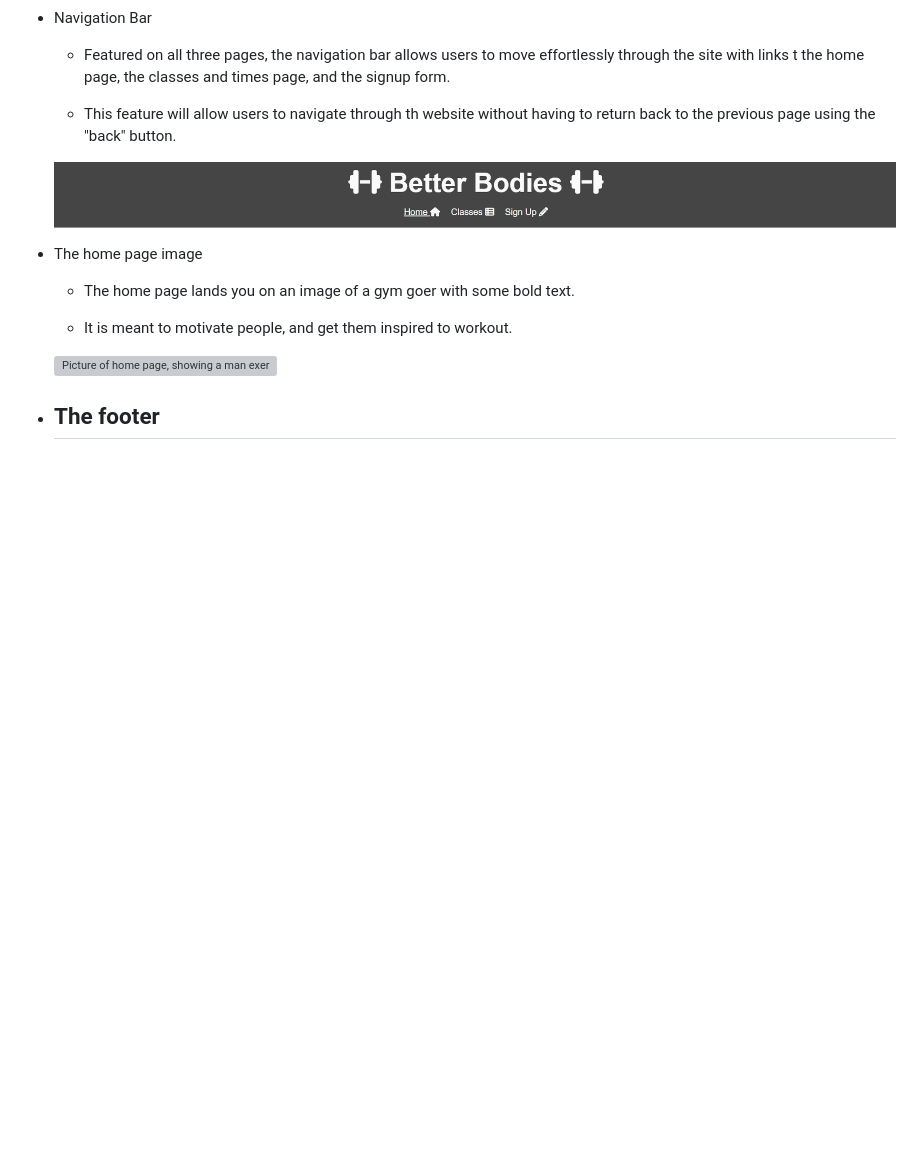
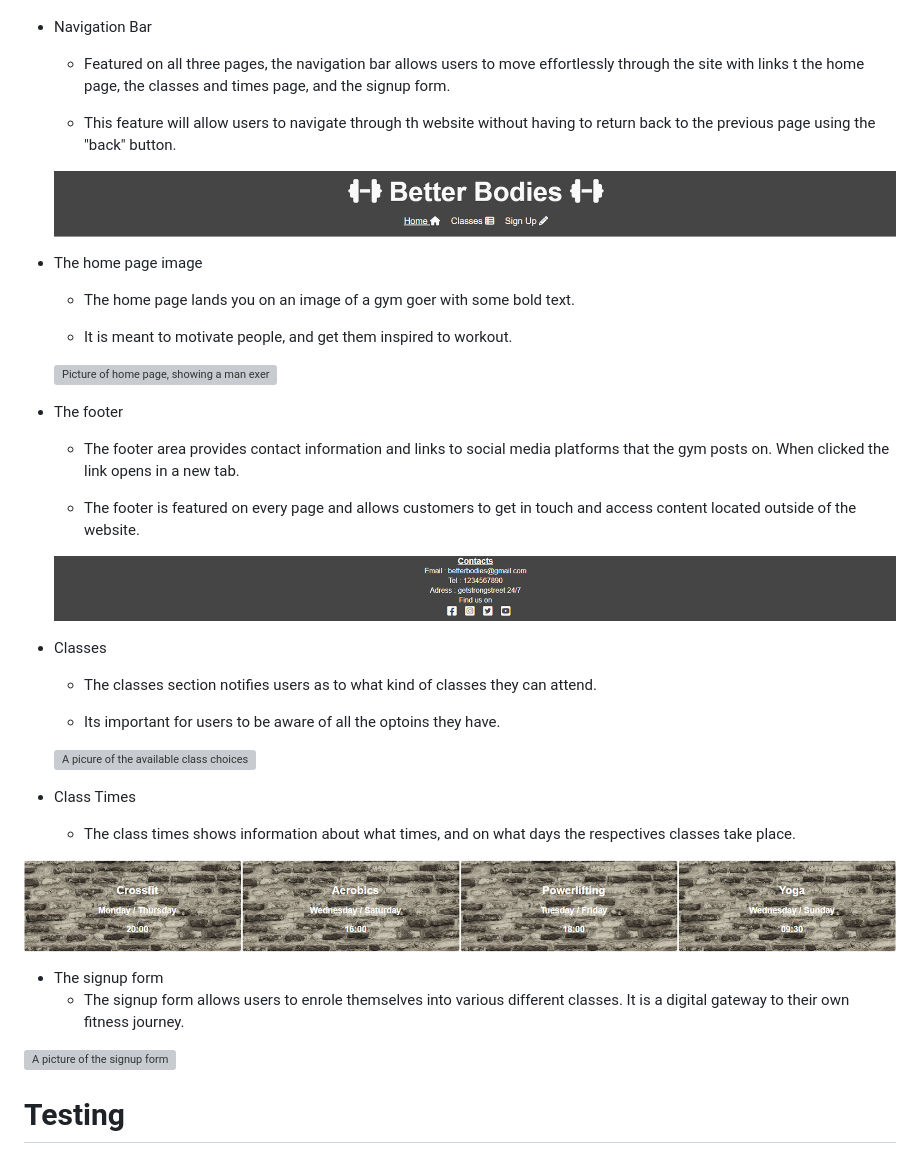
Before and after one commit to JustinFourie1993/Better-Bodies, a Markdown page: README.md, the part around the change. GitHub-like rendering; pictures changed too: assets/images/class-times.png (added), assets/images/footer.png (added); blank space fills up the shorter version; grey boxes are pictures that could not be loaded.

Commit message:
A footer, classes, times, and signup-form feaure descriptions with picture

```diff
--- a/README.md
+++ b/README.md
@@ -27,4 +27,29 @@ The purposs of the website is mainly to attract people to this specific gym, and
   ![Picture of home page, showing a man exercixzing and some inspirational text](assets/images/home-page-image.png)
 
 - The footer
-  -
+
+  - The footer area provides contact information and links to social media platforms that the gym posts on. When clicked the link opens in a new tab.
+
+  - The footer is featured on every page and allows customers to get in touch and access content located outside of the website.
+
+  ![picture of footer with social media links](assets/images/footer.png)
+
+- Classes
+
+  - The classes section notifies users as to what kind of classes they can attend.
+
+  - Its important for users to be aware of all the optoins they have.
+
+  ![A picure of the available class choices](assets/images/classes.png)
+
+- Class Times
+  - The class times shows information about what times, and on what days the respectives classes take place.
+
+![A picture of the class times table](assets/images/class-times.png)
+
+- The signup form
+  - The signup form allows users to enrole themselves into various different classes. It is a digital gateway to their own fitness journey.
+
+![A picture of the signup form](assets/images/singnup-form.png)
+
+# Testing
```
Also changed, not shown: 2 other files.
